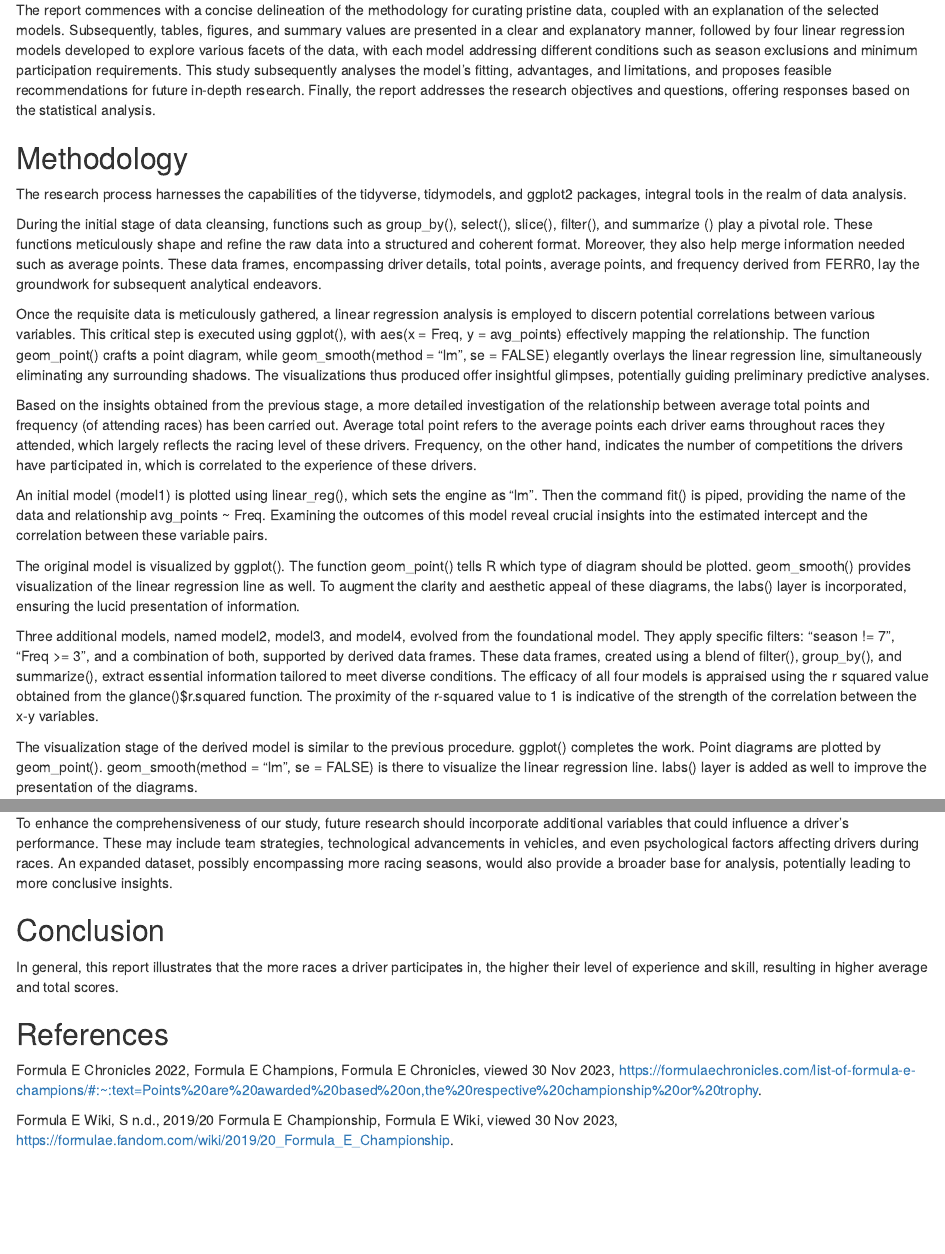
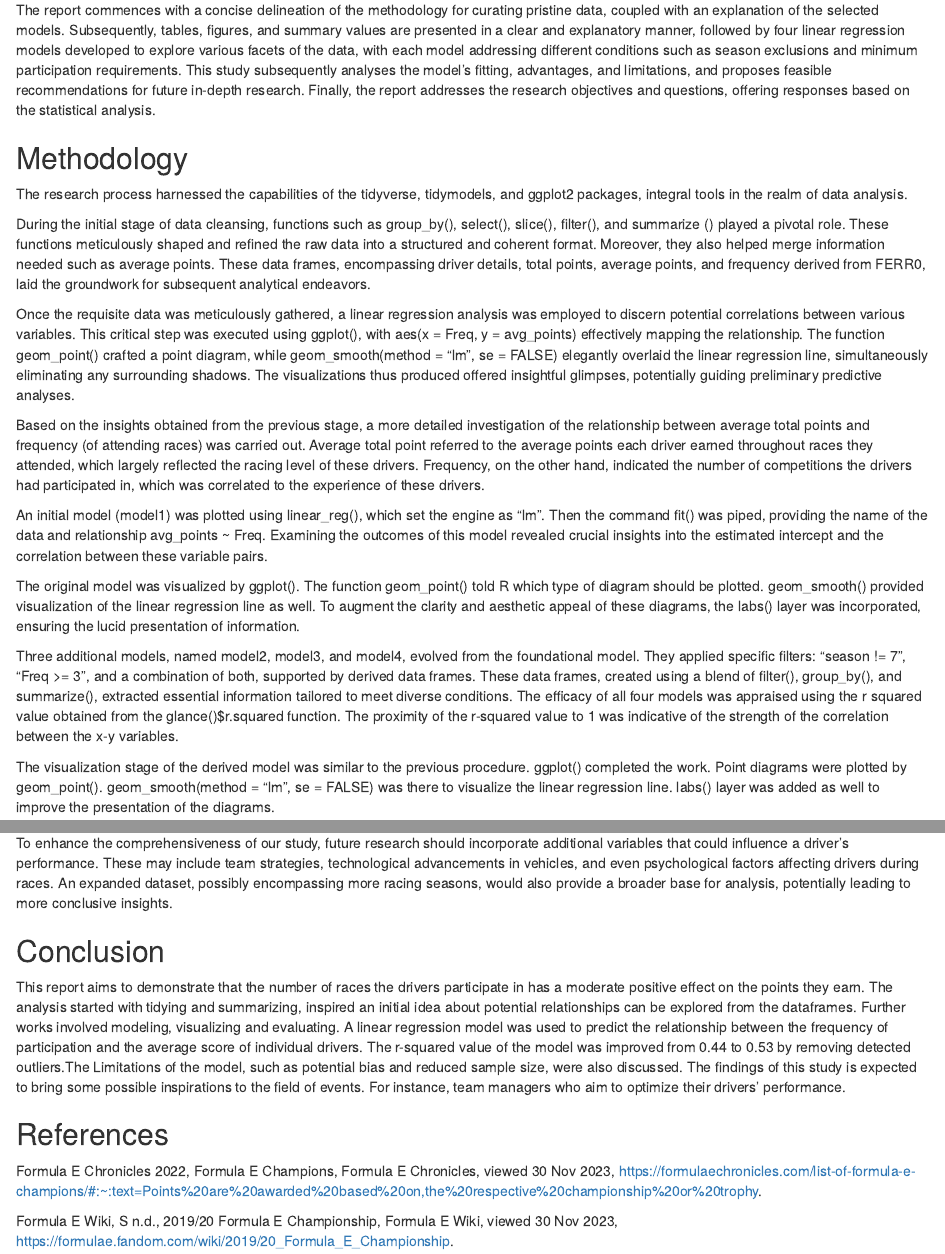
Before and after one commit to GEORGEzhu31/project-template-repository-, an R Markdown document (report.Rmd): the page in a window 1100 px wide, from 260 px down, and a second part further down, joined at a grey line. The pictures show the output file report.html that the author committed with the source, opened offline.

Commit message:
conclusion, change methods to past tense

```diff
--- a/report.Rmd
+++ b/report.Rmd
@@ -33,22 +33,21 @@ The report commences with a concise delineation of the methodology for curating
 
 
 ## Methodology
-The research process harnesses the capabilities of the tidyverse, tidymodels, and ggplot2 packages, integral tools in the realm of data analysis.
+The research process harnessed the capabilities of the tidyverse, tidymodels, and ggplot2 packages, integral tools in the realm of data analysis.
 
-During the initial stage of data cleansing, functions such as group_by(), select(), slice(), filter(), and summarize () play a pivotal role. These functions meticulously shape and refine the raw data into a structured and coherent format. Moreover, they also help merge information needed such as average points. These data frames, encompassing driver details, total points, average points, and frequency derived from FERR0, lay the groundwork for subsequent analytical endeavors.
+During the initial stage of data cleansing, functions such as group_by(), select(), slice(), filter(), and summarize () played a pivotal role. These functions meticulously shaped and refined the raw data into a structured and coherent format. Moreover, they also helped merge information needed such as average points. These data frames, encompassing driver details, total points, average points, and frequency derived from FERR0, laid the groundwork for subsequent analytical endeavors.
 
-Once the requisite data is meticulously gathered, a linear regression analysis is employed to discern potential correlations between various variables. This critical step is executed using ggplot(), with aes(x = Freq, y = avg_points) effectively mapping the relationship. The function geom_point() crafts a point diagram, while geom_smooth(method = "lm", se = FALSE) elegantly overlays the linear regression line, simultaneously eliminating any surrounding shadows. The visualizations thus produced offer insightful glimpses, potentially guiding preliminary predictive analyses.
+Once the requisite data was meticulously gathered, a linear regression analysis was employed to discern potential correlations between various variables. This critical step was executed using ggplot(), with aes(x = Freq, y = avg_points) effectively mapping the relationship. The function geom_point() crafted a point diagram, while geom_smooth(method = “lm”, se = FALSE) elegantly overlaid the linear regression line, simultaneously eliminating any surrounding shadows. The visualizations thus produced offered insightful glimpses, potentially guiding preliminary predictive analyses.
 
-Based on the insights obtained from the previous stage, a more detailed investigation of the relationship between average total points and frequency (of attending races) has been carried out. Average total point refers to the average points each driver earns throughout races they attended, which largely reflects the racing level of these drivers. Frequency, on the other hand, indicates the number of competitions the drivers have participated in, which is correlated to the experience of these drivers.
+Based on the insights obtained from the previous stage, a more detailed investigation of the relationship between average total points and frequency (of attending races) was carried out. Average total point referred to the average points each driver earned throughout races they attended, which largely reflected the racing level of these drivers. Frequency, on the other hand, indicated the number of competitions the drivers had participated in, which was correlated to the experience of these drivers.
 
-An initial model (model1) is plotted using linear_reg(), which sets the engine as "lm". Then the command fit() is piped, providing the name of the data and relationship avg_points ~ Freq. Examining the outcomes of this model reveal crucial insights into the estimated intercept and the correlation between these variable pairs.
+An initial model (model1) was plotted using linear_reg(), which set the engine as “lm”. Then the command fit() was piped, providing the name of the data and relationship avg_points ~ Freq. Examining the outcomes of this model revealed crucial insights into the estimated intercept and the correlation between these variable pairs.
 
-The original model is visualized by ggplot(). The function geom_point() tells R which type of diagram should be plotted. geom_smooth() provides visualization of the linear regression line as well. To augment the clarity and aesthetic appeal of these diagrams, the labs() layer is incorporated, ensuring the lucid presentation of
-information.
+The original model was visualized by ggplot(). The function geom_point() told R which type of diagram should be plotted. geom_smooth() provided visualization of the linear regression line as well. To augment the clarity and aesthetic appeal of these diagrams, the labs() layer was incorporated, ensuring the lucid presentation of information.
 
-Three additional models, named model2, model3, and model4, evolved from the foundational model. They apply specific filters: "season != 7", "Freq >= 3", and a combination of both, supported by derived data frames. These data frames, created using a blend of filter(), group_by(), and summarize(), extract essential information tailored to meet diverse conditions. The efficacy of all four models is appraised using the r squared value obtained from the glance()$r.squared function. The proximity of the r-squared value to 1 is indicative of the strength of the correlation between the x-y variables.
+Three additional models, named model2, model3, and model4, evolved from the foundational model. They applied specific filters: “season != 7”, “Freq >= 3”, and a combination of both, supported by derived data frames. These data frames, created using a blend of filter(), group_by(), and summarize(), extracted essential information tailored to meet diverse conditions. The efficacy of all four models was appraised using the r squared value obtained from the glance()$r.squared function. The proximity of the r-squared value to 1 was indicative of the strength of the correlation between the x-y variables.
 
-The visualization stage of the derived model is similar to the previous procedure. ggplot() completes the work. Point diagrams are plotted by geom_point().  geom_smooth(method = "lm", se = FALSE) is there to visualize the linear regression line. labs() layer is added as well to improve the presentation of the diagrams.
+The visualization stage of the derived model was similar to the previous procedure. ggplot() completed the work. Point diagrams were plotted by geom_point(). geom_smooth(method = “lm”, se = FALSE) was there to visualize the linear regression line. labs() layer was added as well to improve the presentation of the diagrams.
 
 
 ## Data
@@ -262,7 +261,7 @@ To enhance the comprehensiveness of our study, future research should incorporat
 
 
 ## Conclusion
-In general, this report illustrates that the more races a driver participates in, the higher their level of experience and skill, resulting in higher average and total scores.
+This report aims to demonstrate that the number of races the drivers participate in has a moderate positive effect on the points they earn. The analysis started with tidying and summarizing, inspired an initial idea about potential relationships can be explored from the dataframes. Further works involved modeling, visualizing and evaluating. A linear regression model was used to predict the relationship between the frequency of participation and the average score of individual drivers. The r-squared value of the model was improved from 0.44 to 0.53 by removing detected outliers.The Limitations of the model, such as potential bias and reduced sample size, were also discussed. The findings of this study is expected to bring some possible inspirations to the field of events. For instance, team managers who aim to optimize their drivers’ performance.
 
 
 ## References
```
Also changed, not shown: report.html.
